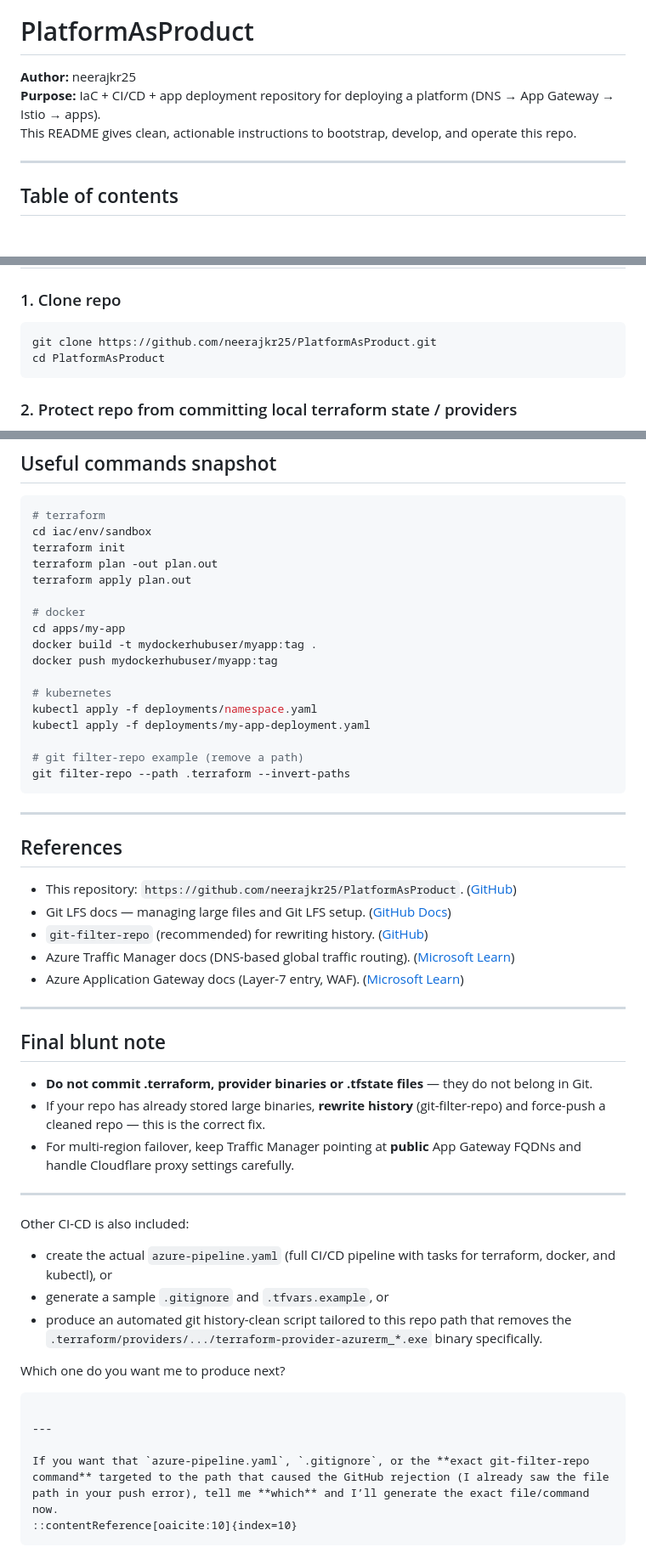
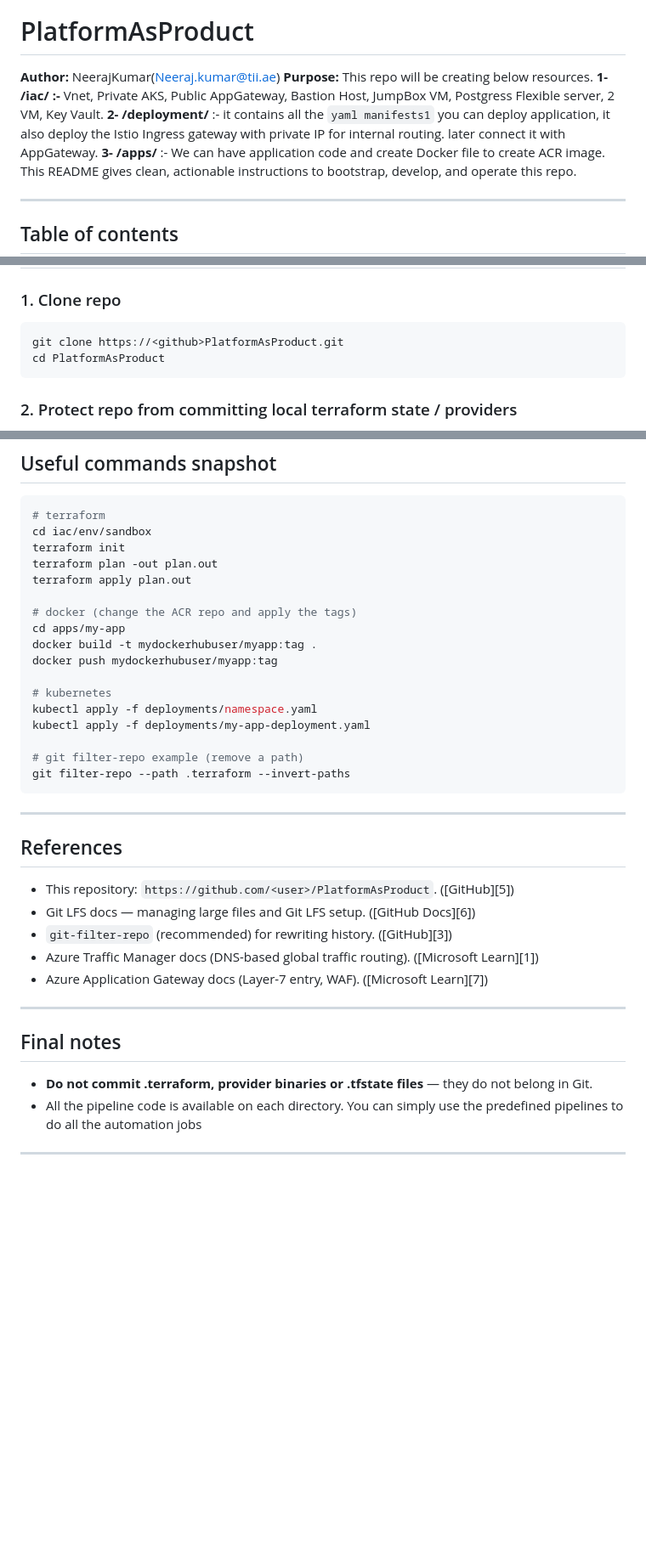
Before and after one commit to neerajkr25/PlatformAsProduct, a Markdown page: README.md, 3 parts joined by grey strips. Shown: that part at 85% size. GitHub-like rendering; blank space fills up the shorter version.

`````diff
--- a/README.md
+++ b/README.md
@@ -1,7 +6,10 @@
 # PlatformAsProduct
 
-**Author:** neerajkr25
-**Purpose:** IaC + CI/CD + app deployment repository for deploying a platform (DNS → App Gateway → Istio → apps).
+**Author:** NeerajKumar(Neeraj.kumar@tii.ae)
+**Purpose:** This repo will be creating below resources.
+**1- /iac/ :-** Vnet, Private AKS, Public AppGateway, Bastion Host, JumpBox VM, Postgress Flexible server, 2 VM, Key Vault.
+**2- **/deployment/**** :- it contains all the `yaml manifests1` you can deploy application, it also deploy the Istio Ingress gateway with private IP for internal routing. later connect it with AppGateway.
+**3- **/apps/**** :- We can have application code and create Docker file to create ACR image.
 This README gives clean, actionable instructions to bootstrap, develop, and operate this repo.
 
 ---
@@ -50,7 +59,7 @@ azure-pipeline.yaml (expected at repo root for Azure DevOps CI/CD)
 
 ### 1. Clone repo
 ```bash
-git clone https://github.com/neerajkr25/PlatformAsProduct.git
+git clone https://<github>PlatformAsProduct.git
 cd PlatformAsProduct
 ````
 
@@ -243,7 +254,7 @@ terraform init
 terraform plan -out plan.out
 terraform apply plan.out
 
-# docker
+# docker (change the ACR repo and apply the tags)
 cd apps/my-app
 docker build -t mydockerhubuser/myapp:tag .
 docker push mydockerhubuser/myapp:tag
@@ -260,7 +271,7 @@ git filter-repo --path .terraform --invert-paths
 
 ## References
 
-* This repository: `https://github.com/neerajkr25/PlatformAsProduct`. ([GitHub][5])
+* This repository: `https://github.com/<user>/PlatformAsProduct`. ([GitHub][5])
 * Git LFS docs — managing large files and Git LFS setup. ([GitHub Docs][6])
 * `git-filter-repo` (recommended) for rewriting history. ([GitHub][3])
 * Azure Traffic Manager docs (DNS-based global traffic routing). ([Microsoft Learn][1])
@@ -268,27 +279,8 @@ git filter-repo --path .terraform --invert-paths
 
 ---
 
-## Final blunt note
-
+## Final notes
 * **Do not commit .terraform, provider binaries or .tfstate files** — they do not belong in Git.
-* If your repo has already stored large binaries, **rewrite history** (git-filter-repo) and force-push a cleaned repo — this is the correct fix.
-* For multi-region failover, keep Traffic Manager pointing at **public** App Gateway FQDNs and handle Cloudflare proxy settings carefully.
+* All the pipeline code is available on each directory. You can simply use the predefined pipelines to do all the automation jobs
 
 ---
-
-Other CI-CD is also included:
-
-* create the actual `azure-pipeline.yaml` (full CI/CD pipeline with tasks for terraform, docker, and kubectl), or
-* generate a sample `.gitignore` and `.tfvars.example`, or
-* produce an automated git history-clean script tailored to this repo path that removes the `.terraform/providers/.../terraform-provider-azurerm_*.exe` binary specifically.
-
-Which one do you want me to produce next?
-
-```
-
----
-
-If you want that `azure-pipeline.yaml`, `.gitignore`, or the **exact git-filter-repo command** targeted to the path that caused the GitHub rejection (I already saw the file path in your push error), tell me **which** and I’ll generate the exact file/command now.
-::contentReference[oaicite:10]{index=10}
-```
-
`````
Also changed, not shown: other parts of README.md (+15 -14 lines).
